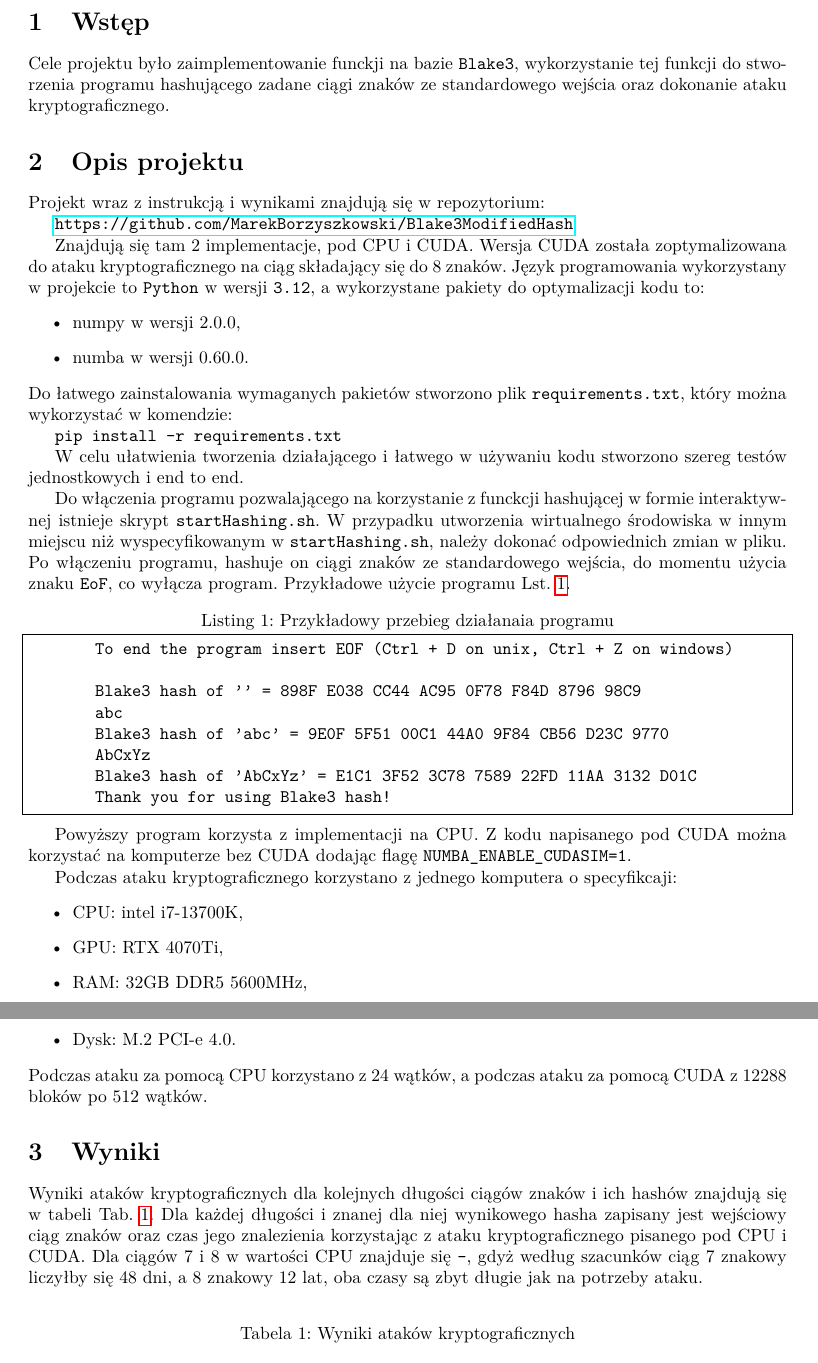
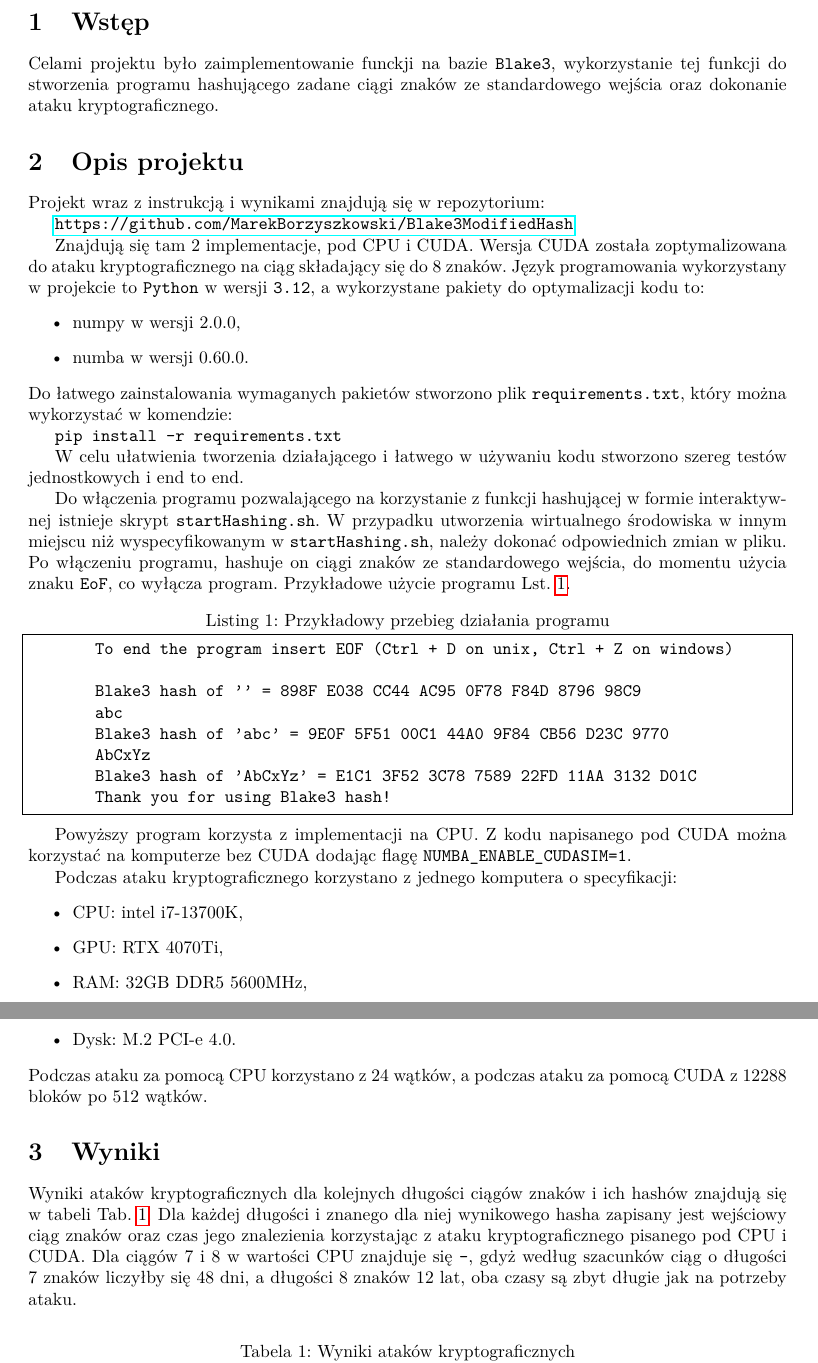
Before and after one commit to MarekBorzyszkowski/Blake3ModifiedHash, a LaTeX document (report/184266_report.tex): two parts of pages 2 and 3 of 3, joined at a grey line, cut so that both start at the same text. Compiled offline with pdfLaTeX.

Commit message:
report update

```diff
--- a/report/184266_report.tex
+++ b/report/184266_report.tex
@@ -31,7 +31,7 @@
 \tableofcontents
 \newpage
 \section{Wstęp}
-Cele projektu było zaimplementowanie funckji na bazie \texttt{Blake3},
+Celami projektu było zaimplementowanie funckji na bazie \texttt{Blake3},
 wykorzystanie tej funkcji do stworzenia programu hashującego zadane ciągi znaków ze standardowego wejścia oraz dokonanie ataku kryptograficznego.
 \section{Opis projektu}
 Projekt wraz z instrukcją i wynikami znajdują się w repozytorium: \
@@ -50,11 +50,11 @@ Do łatwego zainstalowania wymaganych pakietów stworzono plik \texttt{requireme
 
 W celu ułatwienia tworzenia działającego i łatwego w używaniu kodu stworzono szereg testów jednostkowych i end to end.
 
-Do włączenia programu pozwalającego na korzystanie z funckcji hashującej w formie interaktywnej istnieje skrypt \texttt{startHashing.sh}. W przypadku utworzenia
+Do włączenia programu pozwalającego na korzystanie z funkcji hashującej w formie interaktywnej istnieje skrypt \texttt{startHashing.sh}. W przypadku utworzenia
 wirtualnego środowiska w innym miejscu niż wyspecyfikowanym w \texttt{startHashing.sh}, należy dokonać odpowiednich zmian w pliku.
 Po włączeniu programu, hashuje on ciągi znaków ze standardowego wejścia, do momentu użycia znaku \texttt{EoF}, co wyłącza program.
 Przykładowe użycie programu Lst.~\ref{lst:cli_output}.
-\begin{lstlisting}[caption={Przykładowy przebieg działanaia programu}, label={lst:cli_output}]
+\begin{lstlisting}[caption={Przykładowy przebieg działania programu}, label={lst:cli_output}]
 	To end the program insert EOF (Ctrl + D on unix, Ctrl + Z on windows)
 
 	Blake3 hash of '' = 898F E038 CC44 AC95 0F78 F84D 8796 98C9
@@ -67,7 +67,7 @@ Przykładowe użycie programu Lst.~\ref{lst:cli_output}.
 
 Powyższy program korzysta z implementacji na CPU. Z kodu napisanego pod CUDA można korzystać na komputerze bez CUDA dodając flagę \texttt{NUMBA\_ENABLE\_CUDASIM=1}.
 
-Podczas ataku kryptograficznego korzystano z jednego komputera o specyfikcaji:
+Podczas ataku kryptograficznego korzystano z jednego komputera o specyfikacji:
 \begin{itemize}
 	\item CPU: intel i7-13700K,
 	\item GPU: RTX 4070Ti,
@@ -78,8 +78,8 @@ Podczas ataku za pomocą CPU korzystano z 24 wątków, a podczas ataku za pomoc
 
 \section{Wyniki}
 Wyniki ataków kryptograficznych dla kolejnych długości ciągów znaków i ich hashów znajdują się w tabeli Tab.~\ref{tab:results}.
-Dla każdej długości i znanej dla niej wynikowego hasha zapisany jest wejściowy ciąg znaków oraz czas jego znalezienia korzystając z ataku kryptograficznego pisanego pod CPU i CUDA.
-Dla ciągów 7 i 8 w wartości CPU znajduje się \texttt{-}, gdyż według szacunków ciąg 7 znakowy liczyłby się 48 dni, a 8 znakowy 12 lat, oba czasy są zbyt długie jak na potrzeby ataku.
+Dla każdej długości i znanego dla niej wynikowego hasha zapisany jest wejściowy ciąg znaków oraz czas jego znalezienia korzystając z ataku kryptograficznego pisanego pod CPU i CUDA.
+Dla ciągów 7 i 8 w wartości CPU znajduje się \texttt{-}, gdyż według szacunków ciąg o długości 7 znaków liczyłby się 48 dni, a długości 8 znaków 12 lat, oba czasy są zbyt długie jak na potrzeby ataku.
 \begin{table}[H]
 	\caption{Wyniki ataków kryptograficznych}
 	\centering
```
Also changed, not shown: report/184266_report.pdf.
